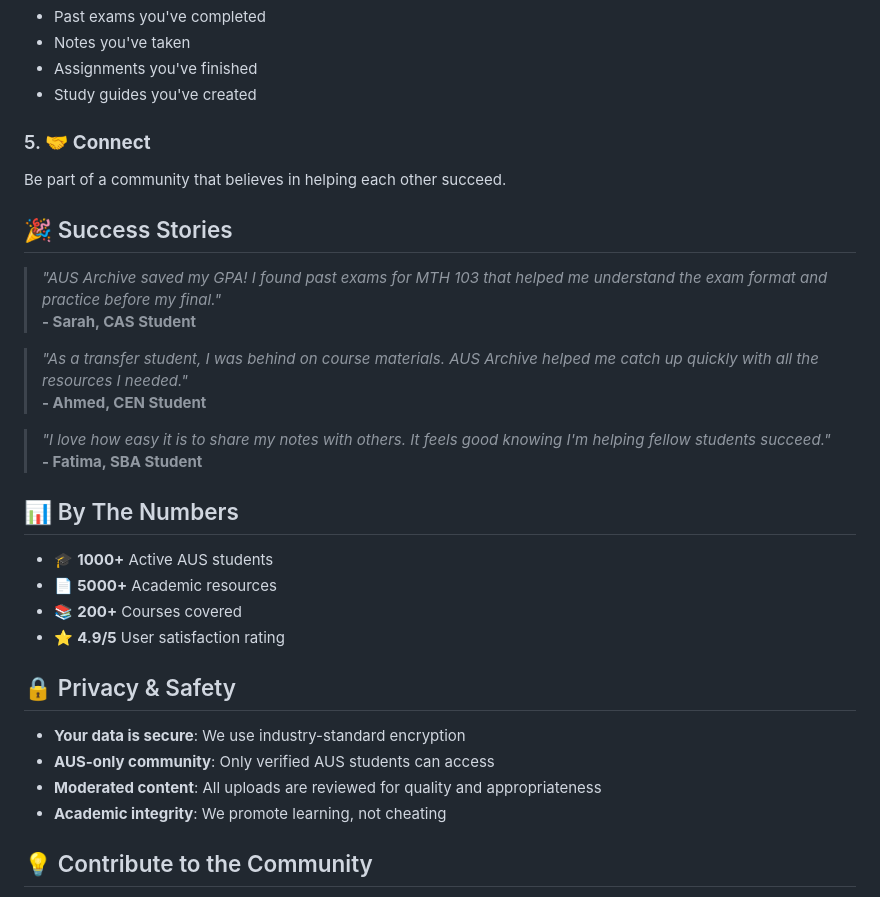
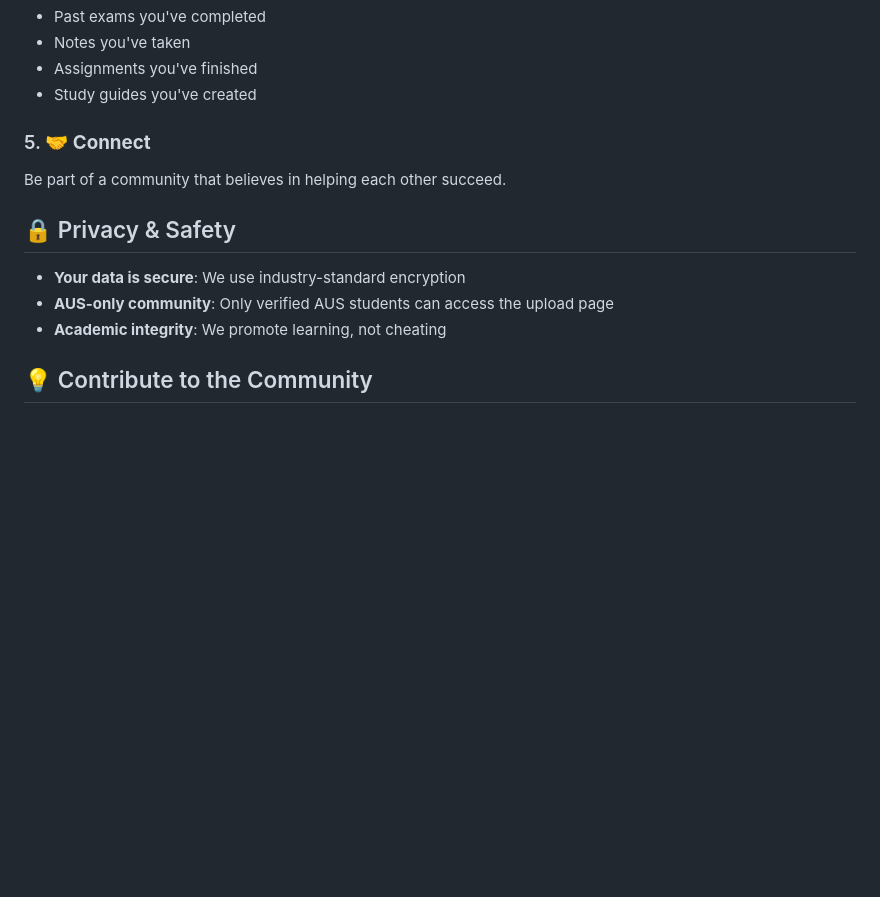
Before and after one commit to Battikhah/AUS-Archive-3.0, a Markdown page: README.md, the part around the change. GitHub-like rendering; blank space fills up the shorter version.

```diff
--- a/README.md
+++ b/README.md
@@ -108,29 +108,10 @@ Help your fellow students by uploading your own materials:
 
 Be part of a community that believes in helping each other succeed.
 
-## 🎉 Success Stories
-
-> _"AUS Archive saved my GPA! I found past exams for MTH 103 that helped me understand the exam format and practice before my final."_
-> **- Sarah, CAS Student**
-
-> _"As a transfer student, I was behind on course materials. AUS Archive helped me catch up quickly with all the resources I needed."_
-> **- Ahmed, CEN Student**
-
-> _"I love how easy it is to share my notes with others. It feels good knowing I'm helping fellow students succeed."_
-> **- Fatima, SBA Student**
-
-## 📊 By The Numbers
-
-- 🎓 **1000+** Active AUS students
-- 📄 **5000+** Academic resources
-- 📚 **200+** Courses covered
-- ⭐ **4.9/5** User satisfaction rating
-
 ## 🔒 Privacy & Safety
 
 - **Your data is secure**: We use industry-standard encryption
-- **AUS-only community**: Only verified AUS students can access
-- **Moderated content**: All uploads are reviewed for quality and appropriateness
+- **AUS-only community**: Only verified AUS students can access the upload page
 - **Academic integrity**: We promote learning, not cheating
 
 ## 💡 Contribute to the Community
```
